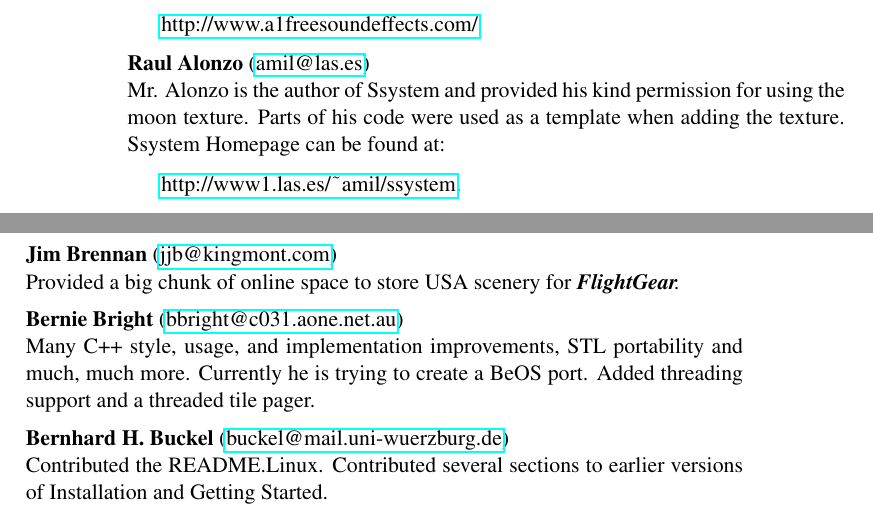
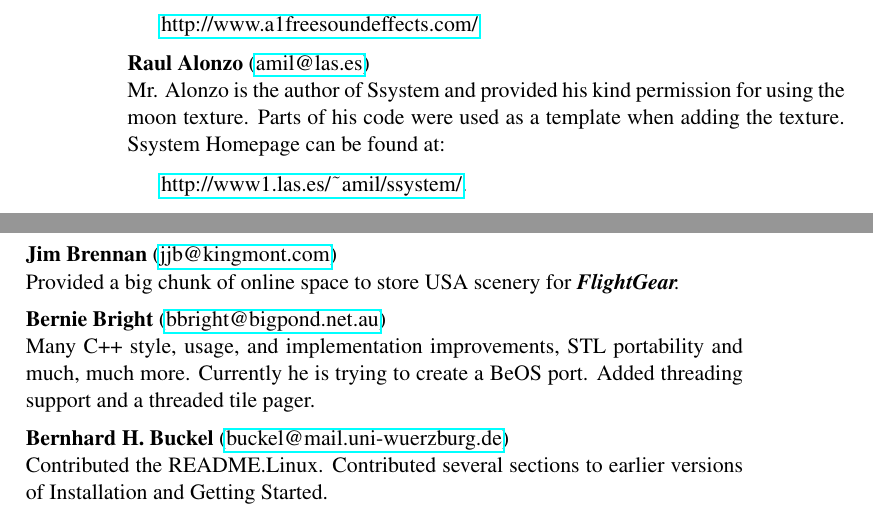
Before and after one commit to tonghuix/getstart-zh, a LaTeX thesis (source/getstart.tex, which reads source/landing.tex): two parts of pages 86 and 87 of 102, joined at a grey line, cut so that both start at the same text. Compiled offline with pdfLaTeX.

Commit message:
Updates from Thanks file.

```diff
--- a/source/landing.tex
+++ b/source/landing.tex
@@ -292,7 +292,7 @@ from the file \texttt{Thanks} accompanying the code).
   Ssystem Homepage can be found at:
    \medskip
 
-  \href{http://www1.las.es/~amil/ssystem}{http://www1.las.es/$\tilde{~~}$amil/ssystem}.
+  \href{http://www1.las.es/~amil/ssystem/}{http://www1.las.es/$\tilde{~~}$amil/ssystem/}.
  \medskip
 
  \noindent \textbf{Michele America}\index{America, Michele}
@@ -336,9 +336,10 @@ from the file \texttt{Thanks} accompanying the code).
  \medskip
 
 \noindent \textbf{Bernie Bright}\index{Bright, Bernie}
-(\mail{bbright@c031.aone.net.au})\\
+(\mail{bbright@bigpond.net.au})\\
   Many C++ style, usage, and implementation improvements, STL
-  portability and much, much more. Currently he is trying to create a BeOS port. Added threading support and a threaded tile pager.
+  portability and much, much more. Currently he is trying to create a BeOS
+  port. Added threading support and a threaded tile pager.
  \medskip
 
 \noindent \textbf{Bernhard H. Buckel}\index{Buckel, Bernhard}
```
